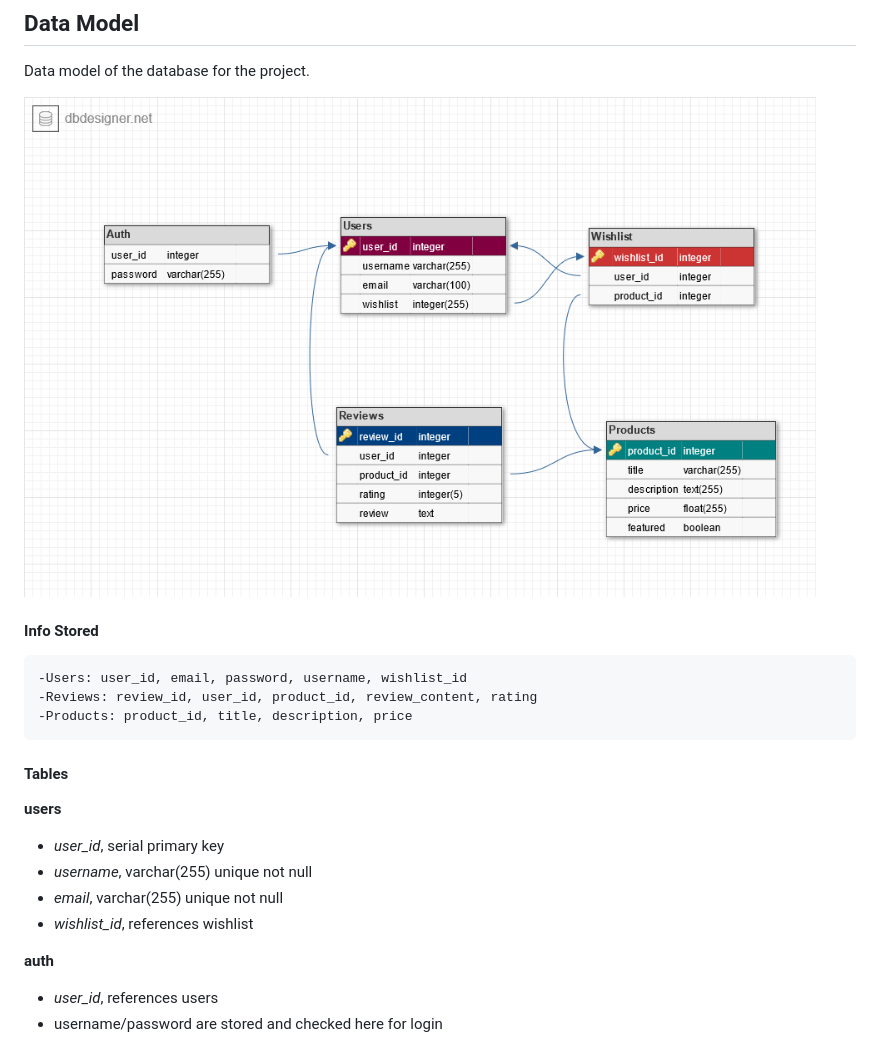
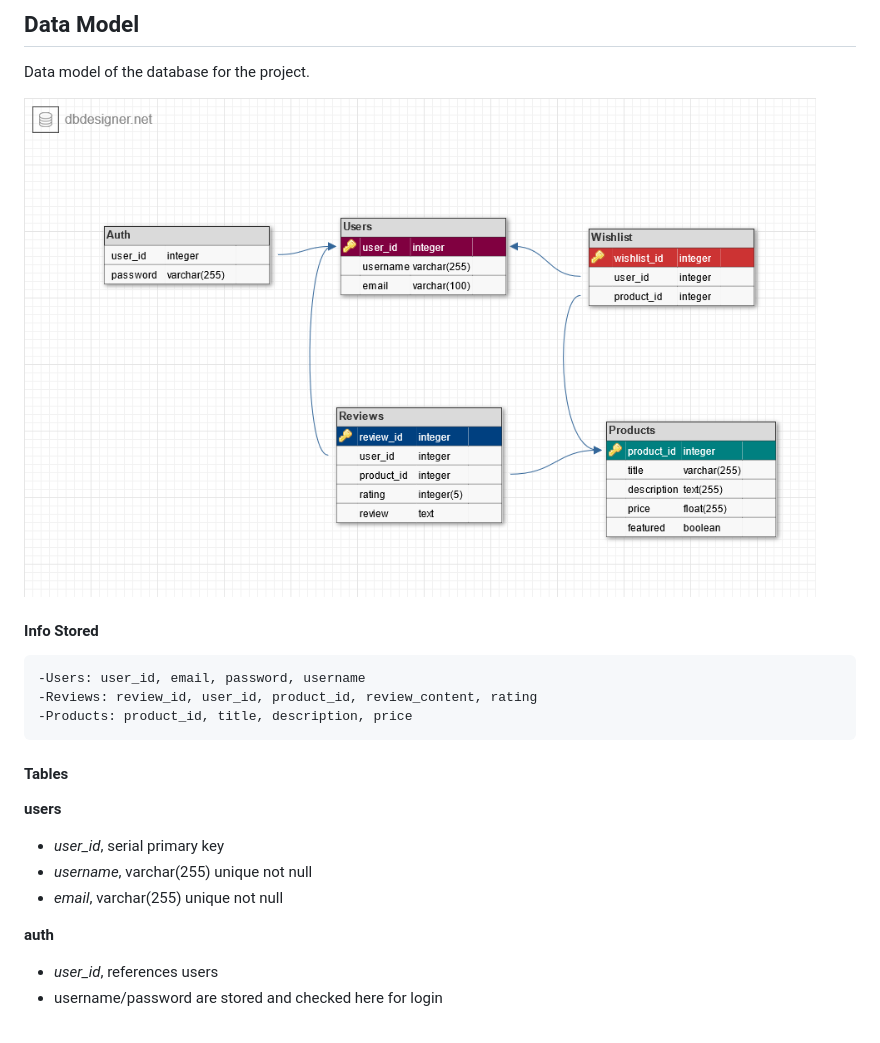
Before and after one commit to Colby77/devmountain-spec-capstone-project, a Markdown page: README.md, the part around the change. GitHub-like rendering; pictures changed too: welding_site_db_model.png.

```diff
--- a/README.md
+++ b/README.md
@@ -23,7 +23,7 @@ Data model of the database for the project.
 <img src='welding_site_db_model.png' height=500px>
 
 #### Info Stored
-    -Users: user_id, email, password, username, wishlist_id
+    -Users: user_id, email, password, username
     -Reviews: review_id, user_id, product_id, review_content, rating
     -Products: product_id, title, description, price
 
@@ -33,7 +33,6 @@ __users__
 - *user_id*, serial primary key
 - _username_, varchar(255) unique not null
 - _email_, varchar(255) unique not null
-- *wishlist_id*, references wishlist
 
 __auth__
 - *user_id*, references users
```
Also changed, not shown: 2 other files.
